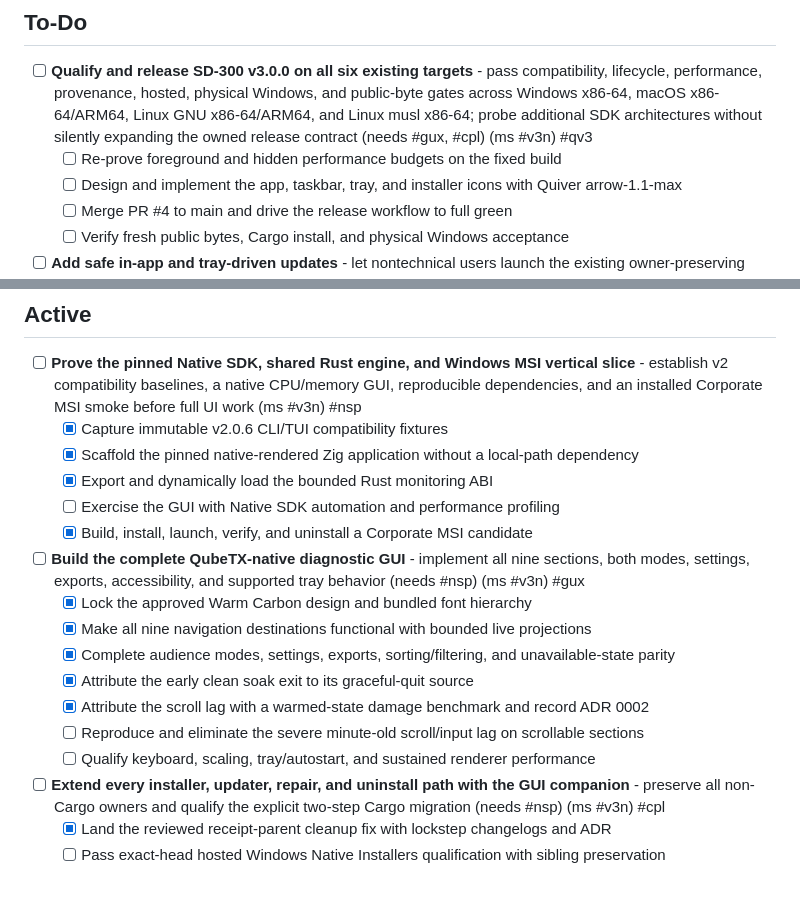
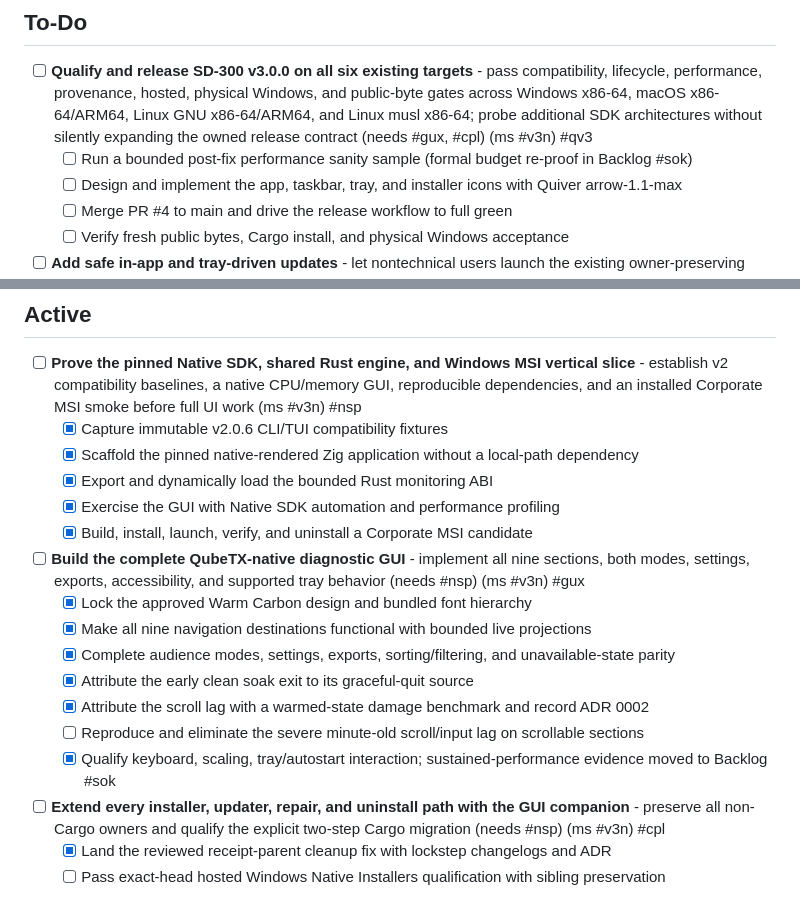
Before and after one commit to QubeTX/qube-system-diagnostics, a Markdown page: .tasks/TASKS.md, 2 parts joined by grey strips. GitHub-like rendering.

```diff
--- a/.tasks/TASKS.md
+++ b/.tasks/TASKS.md
@@ -5,7 +5,7 @@
 
 ## To-Do
 - [ ] **Qualify and release SD-300 v3.0.0 on all six existing targets** - pass compatibility, lifecycle, performance, provenance, hosted, physical Windows, and public-byte gates across Windows x86-64, macOS x86-64/ARM64, Linux GNU x86-64/ARM64, and Linux musl x86-64; probe additional SDK architectures without silently expanding the owned release contract (needs #gux, #cpl) (ms #v3n) #qv3
-  - [ ] Re-prove foreground and hidden performance budgets on the fixed build
+  - [ ] Run a bounded post-fix performance sanity sample (formal budget re-proof in Backlog #sok)
   - [ ] Design and implement the app, taskbar, tray, and installer icons with Quiver arrow-1.1-max
   - [ ] Merge PR #4 to main and drive the release workflow to full green
   - [ ] Verify fresh public bytes, Cargo install, and physical Windows acceptance
@@ -16,7 +16,7 @@
   - [x] Capture immutable v2.0.6 CLI/TUI compatibility fixtures
   - [x] Scaffold the pinned native-rendered Zig application without a local-path dependency
   - [x] Export and dynamically load the bounded Rust monitoring ABI
-  - [ ] Exercise the GUI with Native SDK automation and performance profiling
+  - [x] Exercise the GUI with Native SDK automation and performance profiling
   - [x] Build, install, launch, verify, and uninstall a Corporate MSI candidate
 - [ ] **Build the complete QubeTX-native diagnostic GUI** - implement all nine sections, both modes, settings, exports, accessibility, and supported tray behavior (needs #nsp) (ms #v3n) #gux
   - [x] Lock the approved Warm Carbon design and bundled font hierarchy
@@ -25,7 +25,7 @@
   - [x] Attribute the early clean soak exit to its graceful-quit source
   - [x] Attribute the scroll lag with a warmed-state damage benchmark and record ADR 0002
   - [ ] Reproduce and eliminate the severe minute-old scroll/input lag on scrollable sections
-  - [ ] Qualify keyboard, scaling, tray/autostart, and sustained renderer performance
+  - [x] Qualify keyboard, scaling, tray/autostart interaction; sustained-performance evidence moved to Backlog #sok
 - [ ] **Extend every installer, updater, repair, and uninstall path with the GUI companion** - preserve all non-Cargo owners and qualify the explicit two-step Cargo migration (needs #nsp) (ms #v3n) #cpl
   - [x] Land the reviewed receipt-parent cleanup fix with lockstep changelogs and ADR
   - [ ] Pass exact-head hosted Windows Native Installers qualification with sibling preservation
```
Also changed, not shown: .tasks/tasks/gux.md (+4 -3 lines), .tasks/tasks/nsp.md (+1 -1 lines).
